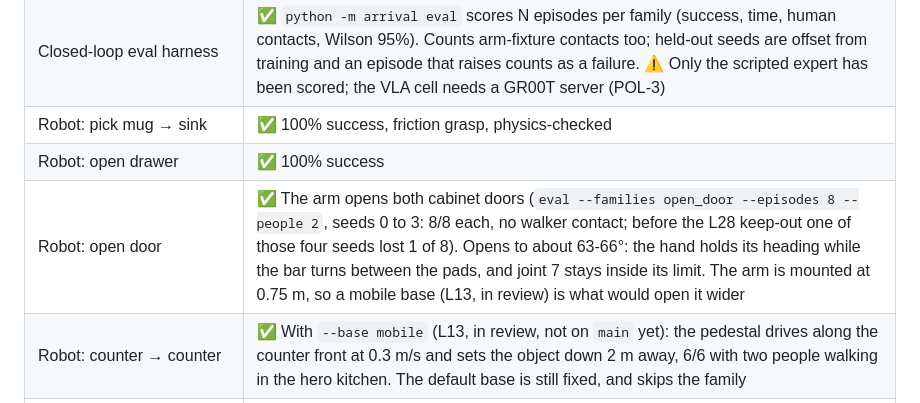
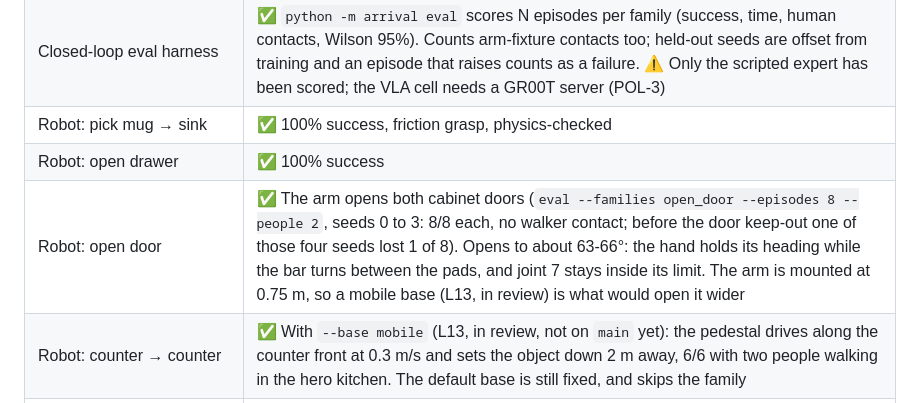
Before and after one commit to AKSHAJ-SHELL/ExeaLabsNvidiaHacks, a Markdown page: README.md, the part around the change. Rendered like a GitHub page.

Commit message:
README: name the door keep-out correctly
Co-Authored-By: Claude Sonnet 5.5 <noreply@anthropic.com>

```diff
--- a/README.md
+++ b/README.md
@@ -30,7 +30,7 @@ Built for the NVIDIA × Nebius hackathon by Exea Labs and a team of 30. **Want t
 | Closed-loop eval harness | ✅ `python -m arrival eval` scores N episodes per family (success, time, human contacts, Wilson 95%). Counts arm-fixture contacts too; held-out seeds are offset from training and an episode that raises counts as a failure. ⚠️ Only the scripted expert has been scored; the VLA cell needs a GR00T server (POL-3) |
 | Robot: pick mug → sink | ✅ 100% success, friction grasp, physics-checked |
 | Robot: open drawer | ✅ 100% success |
-| Robot: open door | ✅ The arm opens both cabinet doors (`eval --families open_door --episodes 8 --people 2`, seeds 0 to 3: 8/8 each, no walker contact; before the L28 keep-out one of those four seeds lost 1 of 8). Opens to about 63-66°: the hand holds its heading while the bar turns between the pads, and joint 7 stays inside its limit. The arm is mounted at 0.75 m, so a mobile base (L13, in review) is what would open it wider |
+| Robot: open door | ✅ The arm opens both cabinet doors (`eval --families open_door --episodes 8 --people 2`, seeds 0 to 3: 8/8 each, no walker contact; before the door keep-out one of those four seeds lost 1 of 8). Opens to about 63-66°: the hand holds its heading while the bar turns between the pads, and joint 7 stays inside its limit. The arm is mounted at 0.75 m, so a mobile base (L13, in review) is what would open it wider |
 | Robot: counter → counter | ✅ With `--base mobile` (L13, in review, not on `main` yet): the pedestal drives along the counter front at 0.3 m/s and sets the object down 2 m away, 6/6 with two people walking in the hero kitchen. The default base is still fixed, and skips the family |
 | Robot: close drawer, close door, put mug in drawer, wipe counter | ✅ 100% each (32/32 across all families, seed 5, two people walking). The part starts open for the close tasks; the sponge must travel 0.4 m pressed to the top |
 | Robot: bowl | ✅ Held by the rim (one finger inside the wall). 4/4 bowl → sink. The bowl is now hollow in physics |
```
